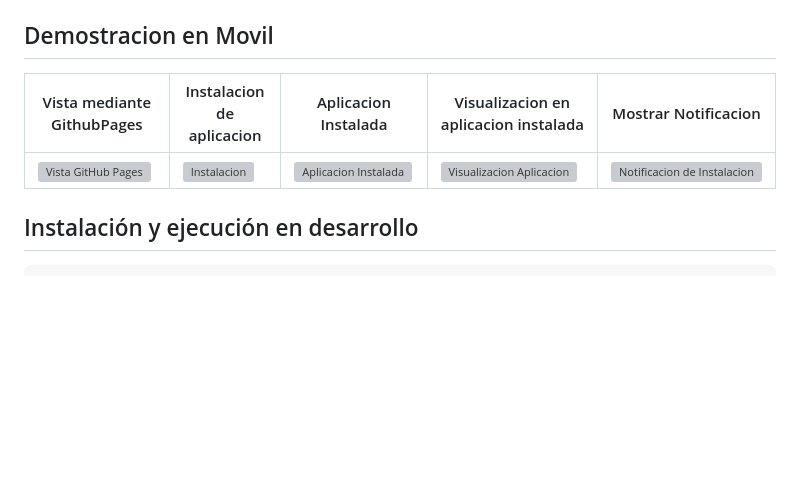
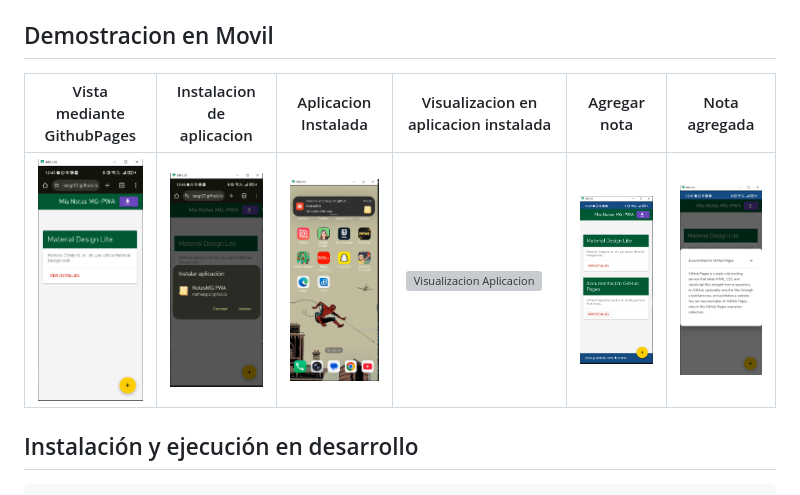
Before and after one commit to Giss1106/NotasLabU3, a Markdown page: Readme.md, the part around the change. Drawn GitHub-style; pictures changed too: src/images/docs/detallenota.png (added), src/images/docs/instalacion.png (added), src/images/docs/instalada.png (added); blank space fills up the shorter version; grey boxes are pictures that could not be loaded.

Commit message:
docs:Documentacion Readme y carpeta docs

```diff
--- a/Readme.md
+++ b/Readme.md
@@ -13,9 +13,9 @@ Notes MG es una **aplicación web progresiva (PWA)** diseñada para tomar y gest
 
 ## Demostracion en Movil
 
-| Vista mediante GithubPages | Instalacion de aplicacion| Aplicacion Instalada | Visualizacion en aplicacion instalada | Mostrar Notificacion |
-|-----------------|--------------------|------------------|------------------|------------------|
-| ![Vista GitHub Pages](./src/images/docs/aplicaciondesplegadaengithubpages.png) | ![Instalacion](./src/images/docs/instalaciondeaplicacion.png) | ![Aplicacion Instalada](./src/images/docs/aplicacioninstalada.png) |![Visualizacion Aplicacion](./src/images/docs/visualizacionencelular.png) |![Notificacion de Instalacion](./src/images/docs/MostrarNotificacion.png) |
+| Vista mediante GithubPages | Instalacion de aplicacion| Aplicacion Instalada | Visualizacion en aplicacion instalada | Agregar nota | Nota agregada |
+|-----------------|--------------------|------------------|------------------|------------------|------------------|
+| ![Vista GitHub Pages](./src/images/docs/paginaprincipal.png) | ![Instalacion](./src/images/docs/instalacion.png) | ![Aplicacion Instalada](./src/images/docs/instalada.png) |![Visualizacion Aplicacion](./src/images/docs/aplicacionabierta.png.png) |![Agregacion nota](./src/images/docs/notagregada.png) |![Detalle de nota](./src/images/docs/detallenota.png) |
 
 ## Instalación y ejecución en desarrollo
 
```
Also changed, not shown: src/images/docs/aplicacionabierta.png (added).
